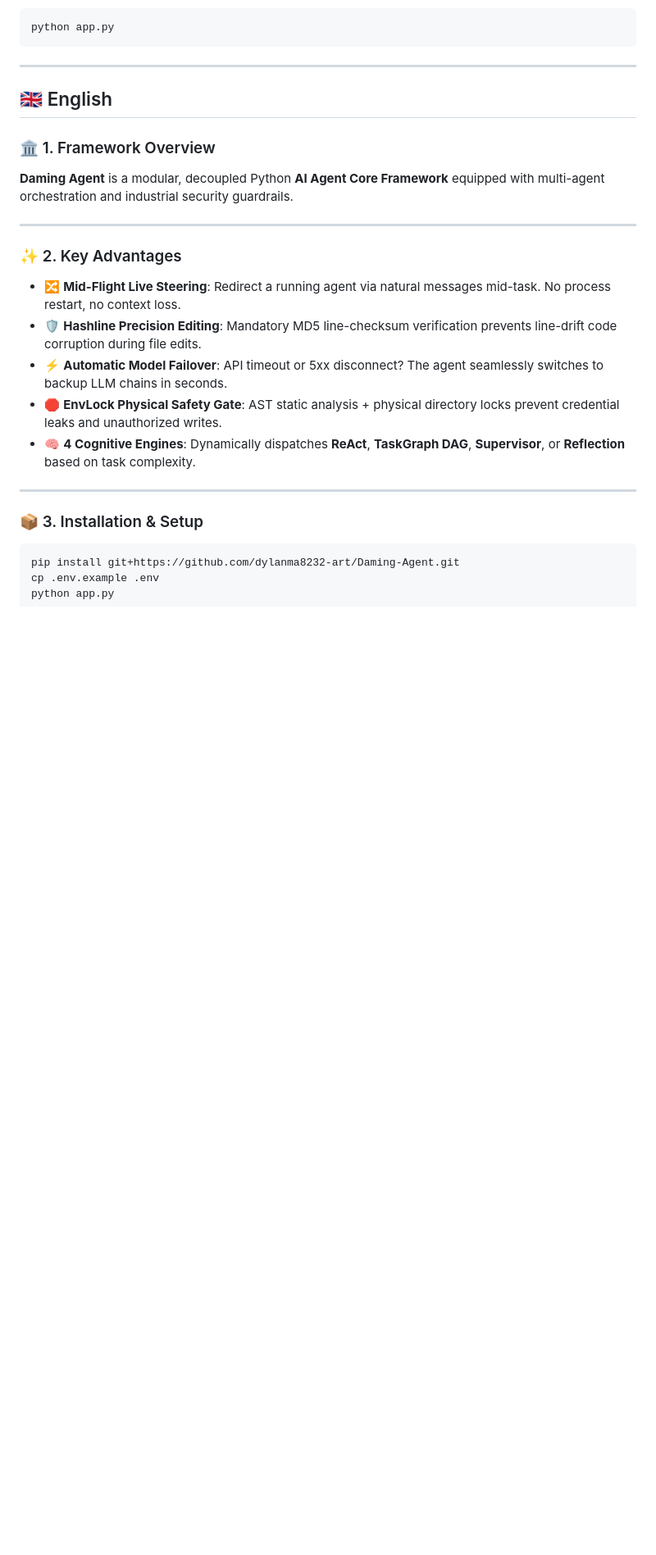
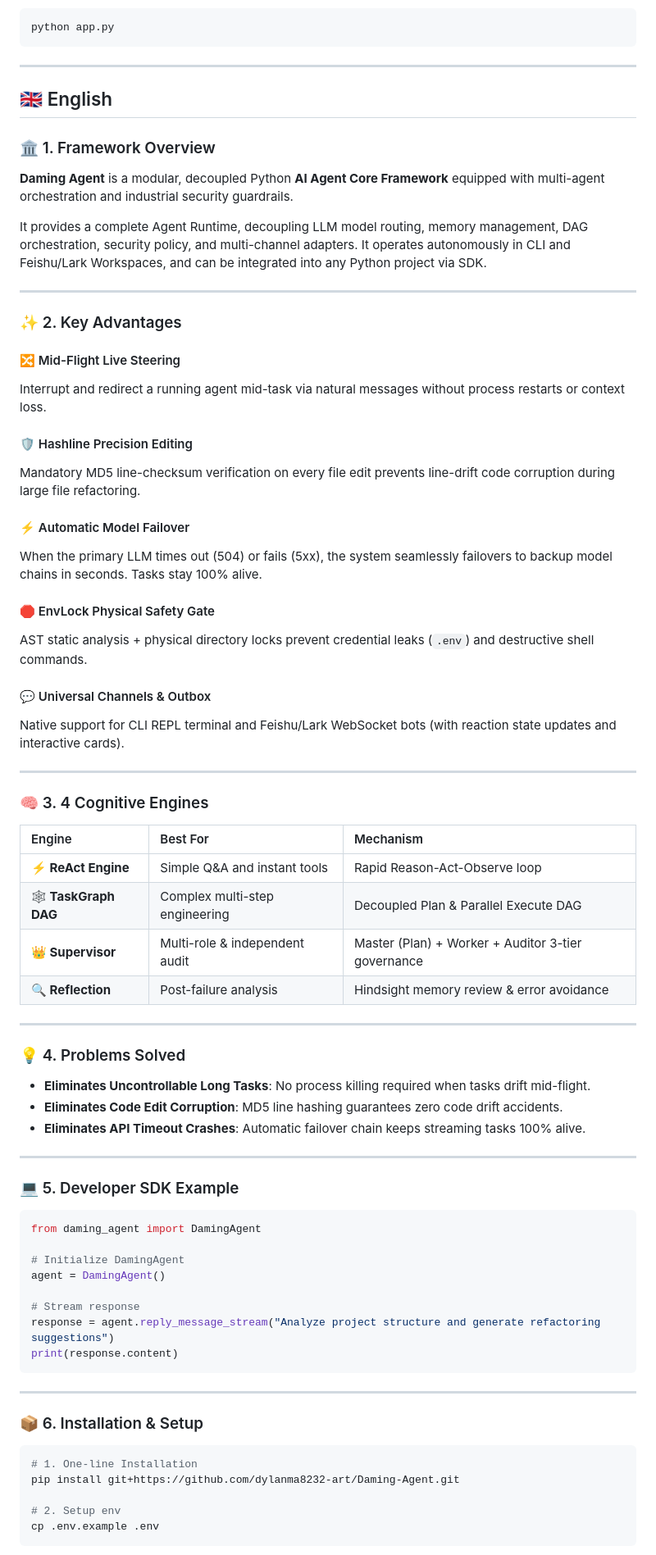
Before and after one commit to dylanma8232-art/Daming-Agent, a Markdown page: README.md, the part around one of its changes. Shown at 82% size. Rendered like a GitHub page; blank space fills up the shorter version.

Commit message:
docs: 1:1 synchronize Chinese and English sections in README.md

````diff
--- a/README.md
+++ b/README.md
@@ -105,20 +105,68 @@ python app.py
 
 **Daming Agent** is a modular, decoupled Python **AI Agent Core Framework** equipped with multi-agent orchestration and industrial security guardrails.
 
+It provides a complete Agent Runtime, decoupling LLM model routing, memory management, DAG orchestration, security policy, and multi-channel adapters. It operates autonomously in CLI and Feishu/Lark Workspaces, and can be integrated into any Python project via SDK.
+
 ---
 
 ### ✨ 2. Key Advantages
 
-- 🔀 **Mid-Flight Live Steering**: Redirect a running agent via natural messages mid-task. No process restart, no context loss.
-- 🛡️ **Hashline Precision Editing**: Mandatory MD5 line-checksum verification prevents line-drift code corruption during file edits.
-- ⚡ **Automatic Model Failover**: API timeout or 5xx disconnect? The agent seamlessly switches to backup LLM chains in seconds.
-- 🛑 **EnvLock Physical Safety Gate**: AST static analysis + physical directory locks prevent credential leaks and unauthorized writes.
-- 🧠 **4 Cognitive Engines**: Dynamically dispatches **ReAct**, **TaskGraph DAG**, **Supervisor**, or **Reflection** based on task complexity.
+#### 🔀 Mid-Flight Live Steering
+Interrupt and redirect a running agent mid-task via natural messages without process restarts or context loss.
+
+#### 🛡️ Hashline Precision Editing
+Mandatory MD5 line-checksum verification on every file edit prevents line-drift code corruption during large file refactoring.
+
+#### ⚡ Automatic Model Failover
+When the primary LLM times out (504) or fails (5xx), the system seamlessly failovers to backup model chains in seconds. Tasks stay 100% alive.
+
+#### 🛑 EnvLock Physical Safety Gate
+AST static analysis + physical directory locks prevent credential leaks (`.env`) and destructive shell commands.
+
+#### 💬 Universal Channels & Outbox
+Native support for CLI REPL terminal and Feishu/Lark WebSocket bots (with reaction state updates and interactive cards).
 
 ---
 
-### 📦 3. Installation & Setup
+### 🧠 3. 4 Cognitive Engines
+
+| Engine | Best For | Mechanism |
+| :--- | :--- | :--- |
+| **⚡ ReAct Engine** | Simple Q&A and instant tools | Rapid Reason-Act-Observe loop |
+| **🕸️ TaskGraph DAG** | Complex multi-step engineering | Decoupled Plan & Parallel Execute DAG |
+| **👑 Supervisor** | Multi-role & independent audit | Master (Plan) + Worker + Auditor 3-tier governance |
+| **🔍 Reflection** | Post-failure analysis | Hindsight memory review & error avoidance |
+
+---
+
+### 💡 4. Problems Solved
+
+- **Eliminates Uncontrollable Long Tasks**: No process killing required when tasks drift mid-flight.
+- **Eliminates Code Edit Corruption**: MD5 line hashing guarantees zero code drift accidents.
+- **Eliminates API Timeout Crashes**: Automatic failover chain keeps streaming tasks 100% alive.
+
+---
+
+### 💻 5. Developer SDK Example
+
+```python
+from daming_agent import DamingAgent
+
+# Initialize DamingAgent
+agent = DamingAgent()
+
+# Stream response
+response = agent.reply_message_stream("Analyze project structure and generate refactoring suggestions")
+print(response.content)
+```
+
+---
+
+### 📦 6. Installation & Setup
 
 ```bash
+# 1. One-line Installation
 pip install git+https://github.com/dylanma8232-art/Daming-Agent.git
+
+# 2. Setup env
 cp .env.example .env
````
Also changed, not shown: other parts of README.md (+11 -0 lines).
